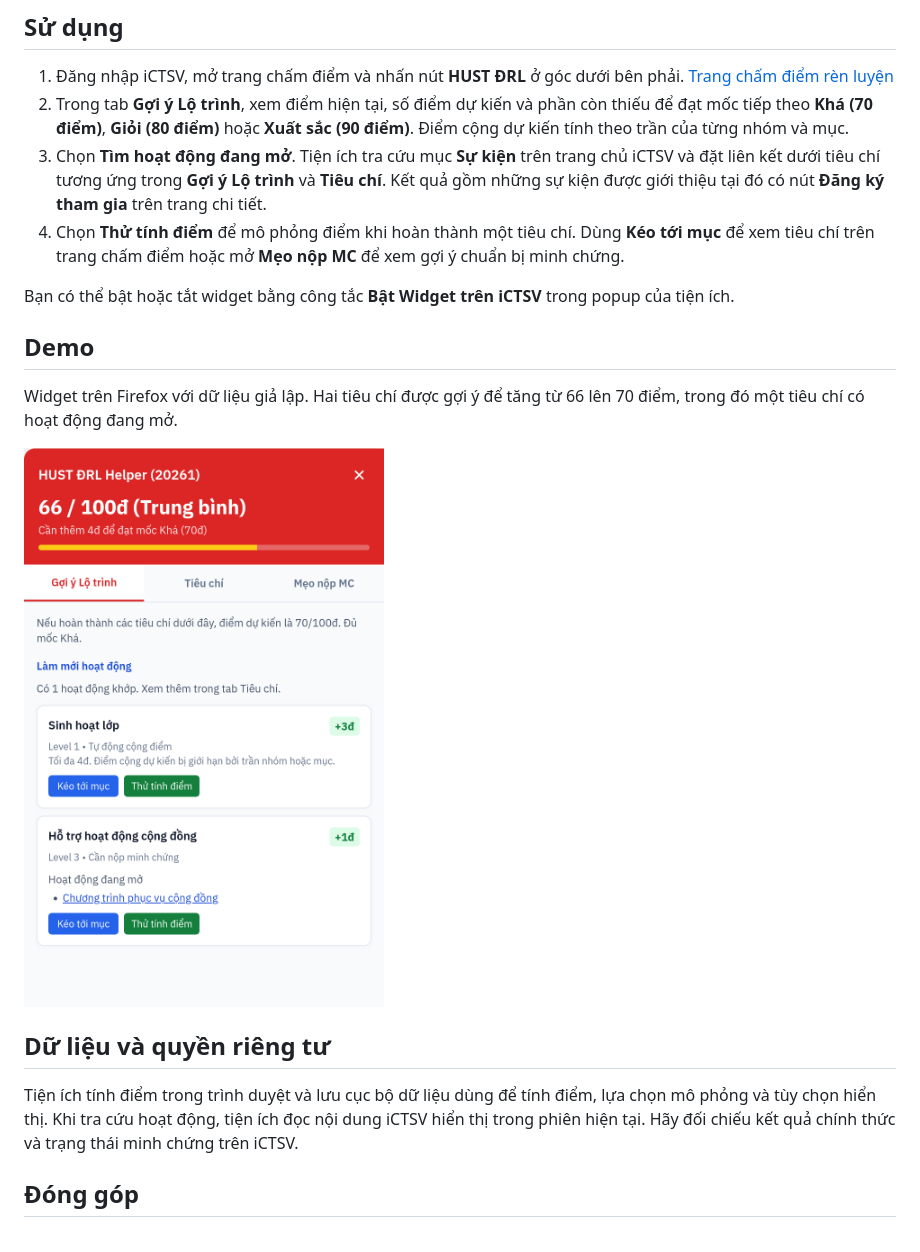
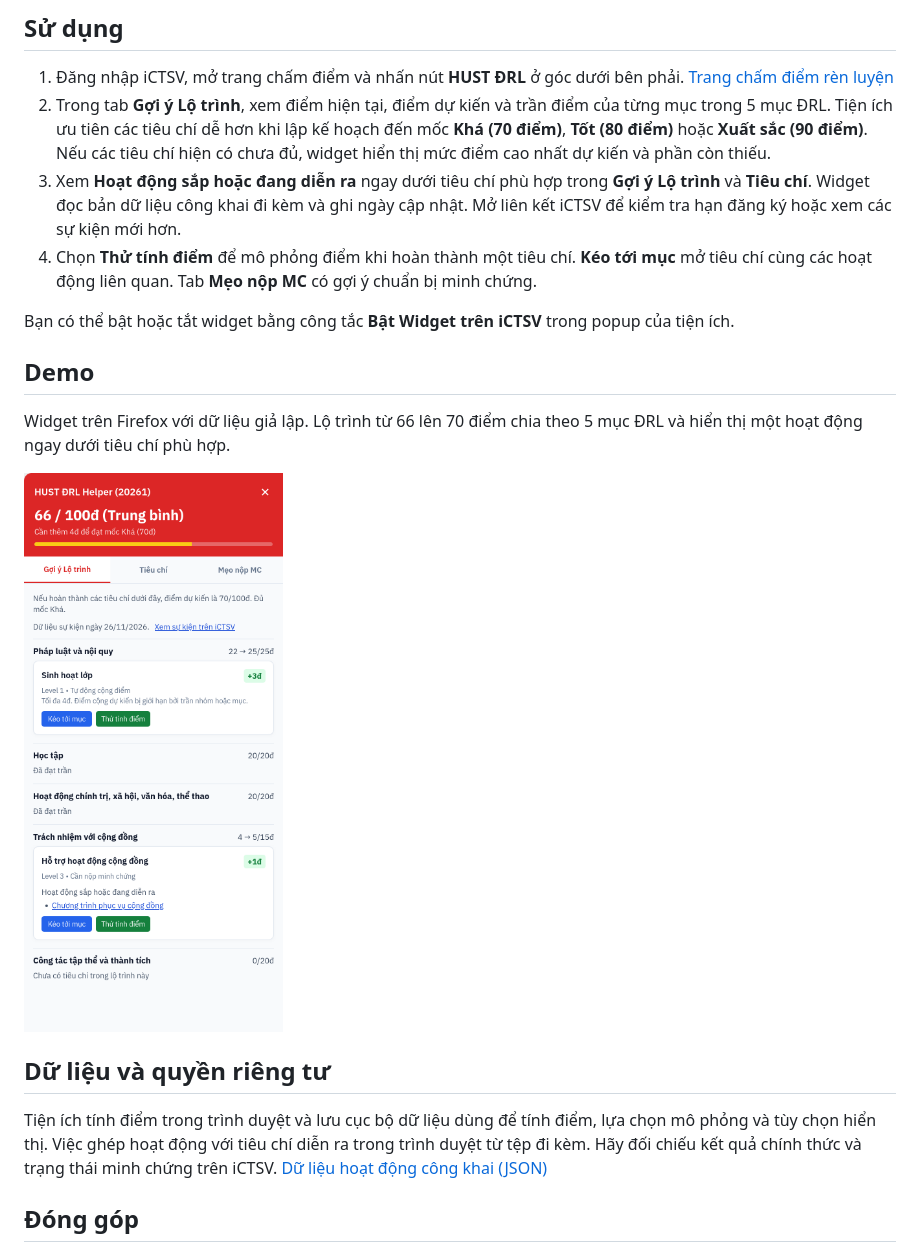
Before and after one commit to aquistusfami/hust-drl-extension, a Markdown page: README.md, the part around one of its changes. GitHub-like rendering; pictures changed too: images/roadmap-demo.png.

Commit message:
feat: tối ưu lộ trình và phát hành v1.2.0

```diff
--- a/README.md
+++ b/README.md
@@ -15,13 +15,13 @@ Tải mã nguồn bằng **Code → Download ZIP** và giải nén vào một th
 ## Sử dụng
 
 1. Đăng nhập iCTSV, mở trang chấm điểm và nhấn nút **HUST ĐRL** ở góc dưới bên phải. [Trang chấm điểm rèn luyện](https://ctsv.hust.edu.vn/cham-diem-ren-luyen)
-2. Trong tab **Gợi ý Lộ trình**, xem điểm hiện tại, số điểm dự kiến và phần còn thiếu để đạt mốc tiếp theo **Khá (70 điểm)**, **Giỏi (80 điểm)** hoặc **Xuất sắc (90 điểm)**. Điểm cộng dự kiến tính theo trần của từng nhóm và mục.
-3. Chọn **Tìm hoạt động đang mở**. Tiện ích tra cứu mục **Sự kiện** trên trang chủ iCTSV và đặt liên kết dưới tiêu chí tương ứng trong **Gợi ý Lộ trình** và **Tiêu chí**. Kết quả gồm những sự kiện được giới thiệu tại đó có nút **Đăng ký tham gia** trên trang chi tiết.
-4. Chọn **Thử tính điểm** để mô phỏng điểm khi hoàn thành một tiêu chí. Dùng **Kéo tới mục** để xem tiêu chí trên trang chấm điểm hoặc mở **Mẹo nộp MC** để xem gợi ý chuẩn bị minh chứng.
+2. Trong tab **Gợi ý Lộ trình**, xem điểm hiện tại, điểm dự kiến và trần điểm của từng mục trong 5 mục ĐRL. Tiện ích ưu tiên các tiêu chí dễ hơn khi lập kế hoạch đến mốc **Khá (70 điểm)**, **Tốt (80 điểm)** hoặc **Xuất sắc (90 điểm)**. Nếu các tiêu chí hiện có chưa đủ, widget hiển thị mức điểm cao nhất dự kiến và phần còn thiếu.
+3. Xem **Hoạt động sắp hoặc đang diễn ra** ngay dưới tiêu chí phù hợp trong **Gợi ý Lộ trình** và **Tiêu chí**. Widget đọc bản dữ liệu công khai đi kèm và ghi ngày cập nhật. Mở liên kết iCTSV để kiểm tra hạn đăng ký hoặc xem các sự kiện mới hơn.
+4. Chọn **Thử tính điểm** để mô phỏng điểm khi hoàn thành một tiêu chí. **Kéo tới mục** mở tiêu chí cùng các hoạt động liên quan. Tab **Mẹo nộp MC** có gợi ý chuẩn bị minh chứng.
 
 Bạn có thể bật hoặc tắt widget bằng công tắc **Bật Widget trên iCTSV** trong popup của tiện ích.
 
 ## Demo
 
-Widget trên Firefox với dữ liệu giả lập. Hai tiêu chí được gợi ý để tăng từ 66 lên 70 điểm, trong đó một tiêu chí có hoạt động đang mở.
+Widget trên Firefox với dữ liệu giả lập. Lộ trình từ 66 lên 70 điểm chia theo 5 mục ĐRL và hiển thị một hoạt động ngay dưới tiêu chí phù hợp.
 
@@ -29,7 +29,7 @@ Widget trên Firefox với dữ liệu giả lập. Hai tiêu chí được gợ
 
 ## Dữ liệu và quyền riêng tư
 
-Tiện ích tính điểm trong trình duyệt và lưu cục bộ dữ liệu dùng để tính điểm, lựa chọn mô phỏng và tùy chọn hiển thị. Khi tra cứu hoạt động, tiện ích đọc nội dung iCTSV hiển thị trong phiên hiện tại. Hãy đối chiếu kết quả chính thức và trạng thái minh chứng trên iCTSV.
+Tiện ích tính điểm trong trình duyệt và lưu cục bộ dữ liệu dùng để tính điểm, lựa chọn mô phỏng và tùy chọn hiển thị. Việc ghép hoạt động với tiêu chí diễn ra trong trình duyệt từ tệp đi kèm. Hãy đối chiếu kết quả chính thức và trạng thái minh chứng trên iCTSV. [Dữ liệu hoạt động công khai (JSON)](src/data/public_activities.json)
 
 ## Đóng góp
 
```
Also changed, not shown: other parts of README.md (+1 -1 lines), CHANGELOG.md (+9 -0 lines), CONTRIBUTING.md (+8 -2 lines), 10 other files.
